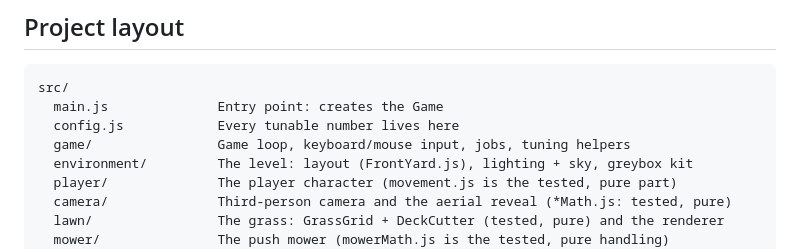
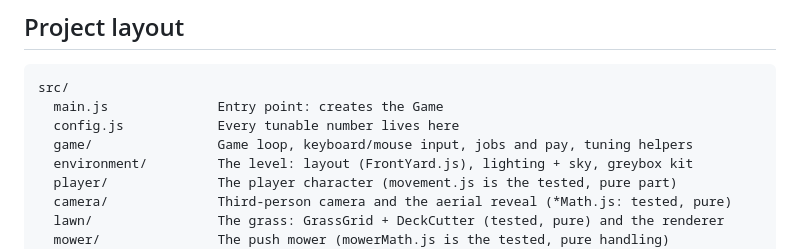
Before and after one commit to burntsouup/mow-town, a Markdown page: README.md, the part around the change. GitHub-like rendering.

```diff
--- a/README.md
+++ b/README.md
@@ -64,7 +64,7 @@ npm run dev      # opens http://localhost:5173 with live reload
 src/
   main.js              Entry point: creates the Game
   config.js            Every tunable number lives here
-  game/                Game loop, keyboard/mouse input, jobs, tuning helpers
+  game/                Game loop, keyboard/mouse input, jobs and pay, tuning helpers
   environment/         The level: layout (FrontYard.js), lighting + sky, greybox kit
   player/              The player character (movement.js is the tested, pure part)
   camera/              Third-person camera and the aerial reveal (*Math.js: tested, pure)
```
Also changed, not shown: docs/DECISIONS.md (+17 -0 lines), docs/ROADMAP.md (+10 -4 lines).
